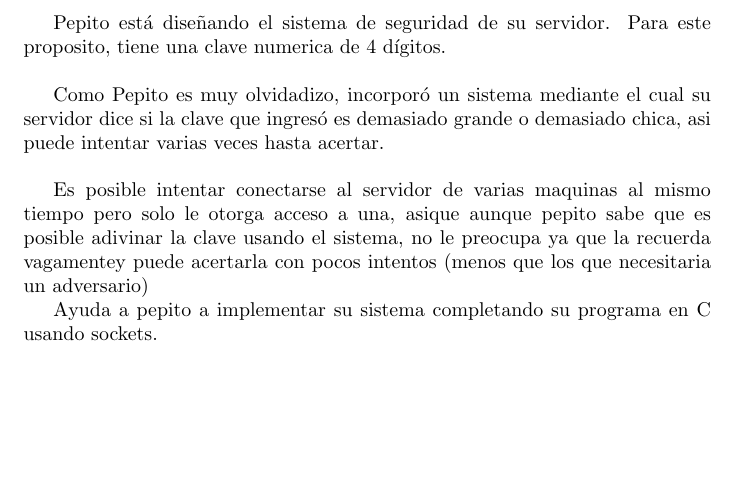
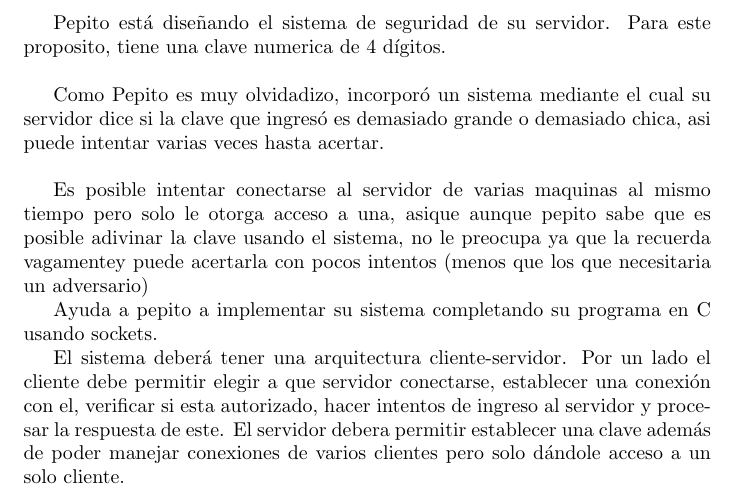
Before and after one commit to SebastianMestre/Redes-Sockets, a LaTeX document (DescripcionLaboratorio.tex): part of the page, cut so that both start at the same text, the shorter picture padded with empty space. Compiled offline with pdfLaTeX.

Commit message:
Progreso en consigna

```diff
--- a/DescripcionLaboratorio.tex
+++ b/DescripcionLaboratorio.tex
@@ -17,4 +17,9 @@ un adversario)
 
 Ayuda a pepito a implementar su sistema completando su programa en C usando sockets.
 
+El sistema deberá tener una arquitectura cliente-servidor. Por un lado el cliente debe permitir
+elegir a que servidor conectarse, establecer una conexión con el, verificar si esta autorizado,
+hacer intentos de ingreso al servidor y procesar la respuesta de este.
+El servidor debera permitir establecer una clave además de poder manejar conexiones de varios clientes
+pero solo dándole acceso a un solo cliente.
 \end{document}
```
